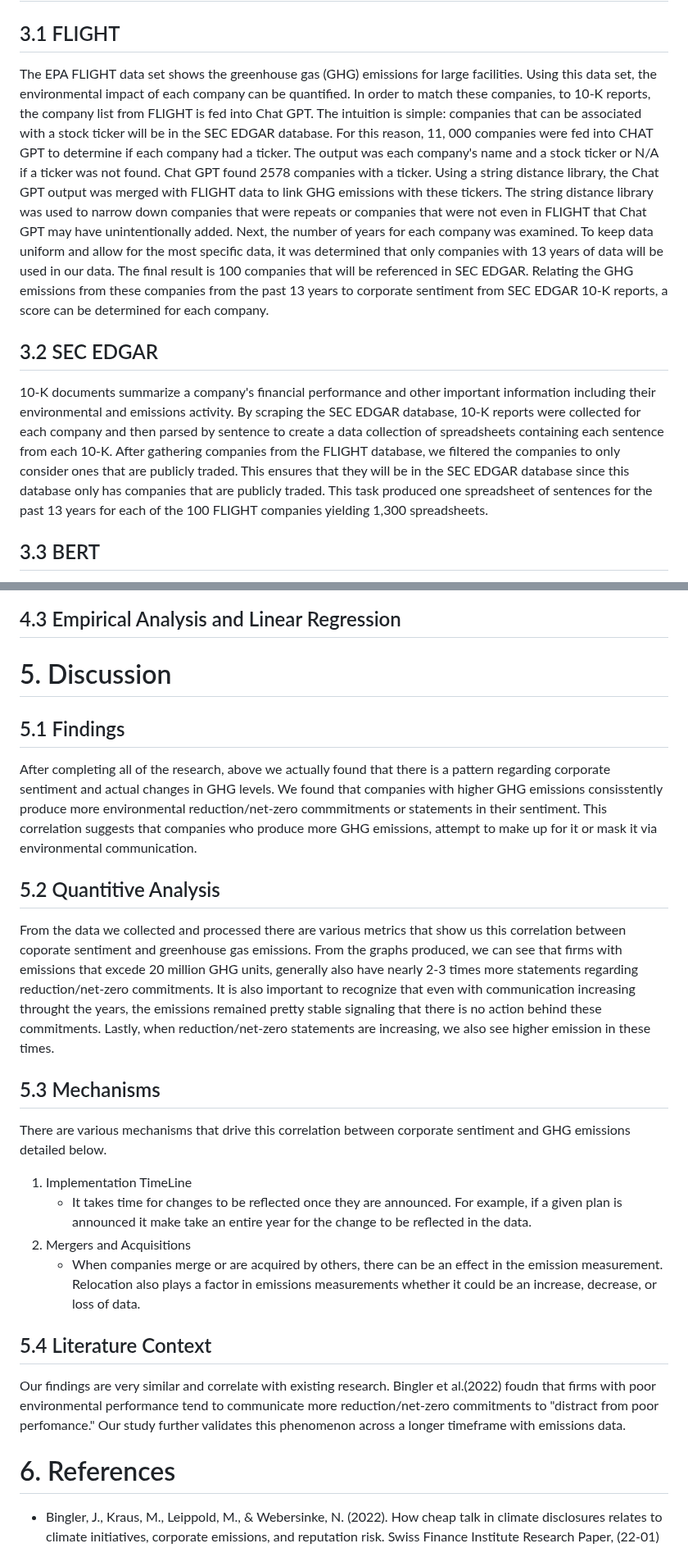
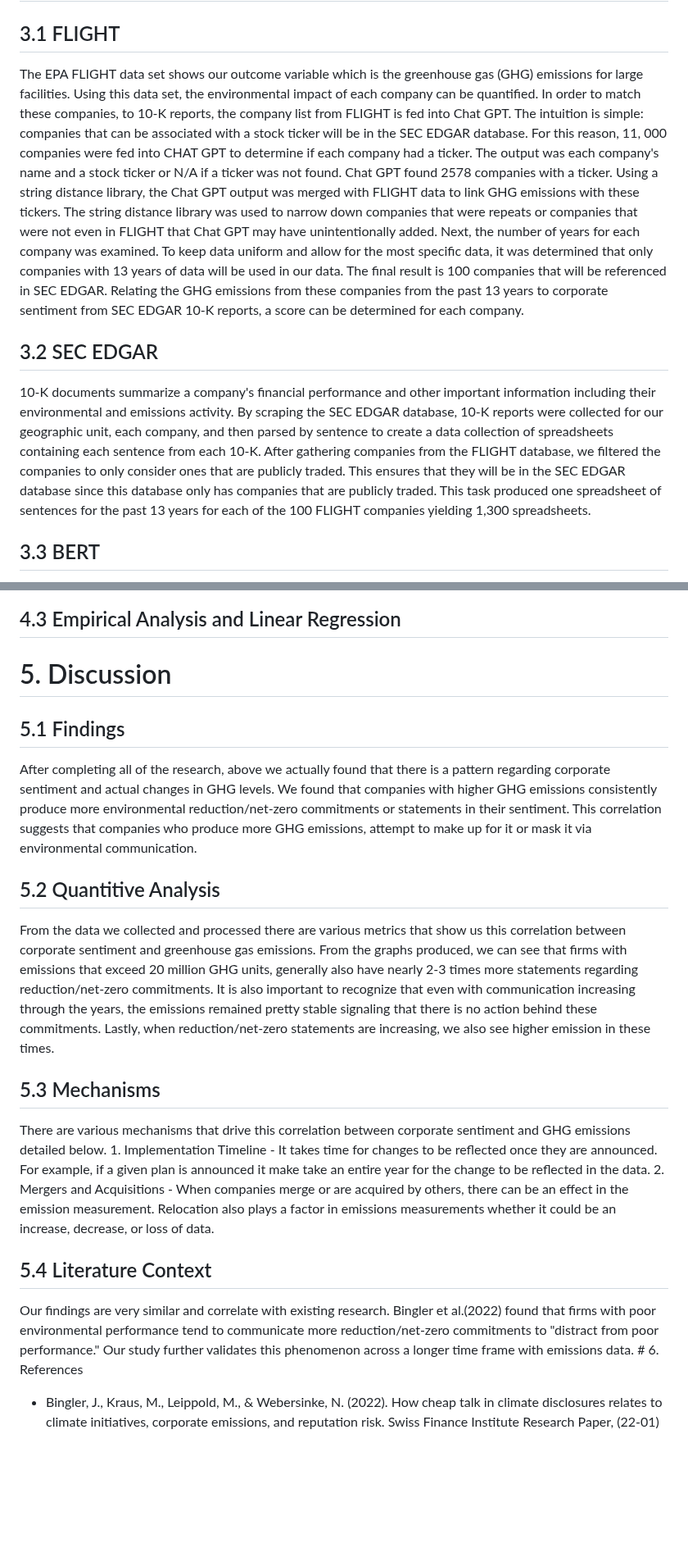
Before and after one commit to umdfiresa2024/research-corporate-sentiment, a Markdown page: README.md, 2 parts joined by grey strips. Shown at 82% size. Drawn GitHub-style; blank space fills up the shorter version.

Commit message:
Updated outcome variable, dependent variable, geographic nuit, and frequency

```diff
--- a/README.md
+++ b/README.md
@@ -22,11 +22,11 @@ Understanding the impact of environmental corporate sentiment on changes in gree
 
 ## 3.1 FLIGHT
 
-The EPA FLIGHT data set shows the greenhouse gas (GHG) emissions for large facilities. Using this data set, the environmental impact of each company can be quantified. In order to match these companies, to 10-K reports, the company list from FLIGHT is fed into Chat GPT. The intuition is simple: companies that can be associated with a stock ticker will be in the SEC EDGAR database. For this reason, 11, 000 companies were fed into CHAT GPT to determine if each company had a ticker. The output was each company's name and a stock ticker or N/A if a ticker was not found. Chat GPT found 2578 companies with a ticker. Using a string distance library, the Chat GPT output was merged with FLIGHT data to link GHG emissions with these tickers. The string distance library was used to narrow down companies that were repeats or companies that were not even in FLIGHT that Chat GPT may have unintentionally added. Next, the number of years for each company was examined. To keep data uniform and allow for the most specific data, it was determined that only companies with 13 years of data will be used in our data. The final result is 100 companies that will be referenced in SEC EDGAR. Relating the GHG emissions from these companies from the past 13 years to corporate sentiment from SEC EDGAR 10-K reports, a score can be determined for each company.
+The EPA FLIGHT data set shows our outcome variable which is the greenhouse gas (GHG) emissions for large facilities. Using this data set, the environmental impact of each company can be quantified. In order to match these companies, to 10-K reports, the company list from FLIGHT is fed into Chat GPT. The intuition is simple: companies that can be associated with a stock ticker will be in the SEC EDGAR database. For this reason, 11, 000 companies were fed into CHAT GPT to determine if each company had a ticker. The output was each company's name and a stock ticker or N/A if a ticker was not found. Chat GPT found 2578 companies with a ticker. Using a string distance library, the Chat GPT output was merged with FLIGHT data to link GHG emissions with these tickers. The string distance library was used to narrow down companies that were repeats or companies that were not even in FLIGHT that Chat GPT may have unintentionally added. Next, the number of years for each company was examined. To keep data uniform and allow for the most specific data, it was determined that only companies with 13 years of data will be used in our data. The final result is 100 companies that will be referenced in SEC EDGAR. Relating the GHG emissions from these companies from the past 13 years to corporate sentiment from SEC EDGAR 10-K reports, a score can be determined for each company.
 
 ## 3.2 SEC EDGAR
 
-10-K documents summarize a company's financial performance and other important information including their environmental and emissions activity. By scraping the SEC EDGAR database, 10-K reports were collected for each company and then parsed by sentence to create a data collection of spreadsheets containing each sentence from each 10-K. After gathering companies from the FLIGHT database, we filtered the companies to only consider ones that are publicly traded. This ensures that they will be in the SEC EDGAR database since this database only has companies that are publicly traded. This task produced one spreadsheet of sentences for the past 13 years for each of the 100 FLIGHT companies yielding 1,300 spreadsheets.
+10-K documents summarize a company's financial performance and other important information including their environmental and emissions activity. By scraping the SEC EDGAR database, 10-K reports were collected for our geographic unit, each company, and then parsed by sentence to create a data collection of spreadsheets containing each sentence from each 10-K. After gathering companies from the FLIGHT database, we filtered the companies to only consider ones that are publicly traded. This ensures that they will be in the SEC EDGAR database since this database only has companies that are publicly traded. This task produced one spreadsheet of sentences for the past 13 years for each of the 100 FLIGHT companies yielding 1,300 spreadsheets.
 
 ## 3.3 BERT
 
@@ -54,26 +54,23 @@ Only publicly traded companies are required to report 10-K statements. Thus, we
 
 ## 4.3 Empirical Analysis and Linear Regression
 
-
-
 # 5. Discussion
 
 ## 5.1 Findings
-After completing all of the research, above we actually found that there is a pattern regarding corporate sentiment and actual changes in GHG levels. We found that companies with higher GHG emissions consisstently produce more environmental reduction/net-zero commmitments or statements in their sentiment. This correlation suggests that companies who produce more GHG emissions, attempt to make up for it or mask it via environmental communication.
+
+After completing all of the research, above we actually found that there is a pattern regarding corporate sentiment and actual changes in GHG levels. We found that companies with higher GHG emissions consistently produce more environmental reduction/net-zero commitments or statements in their sentiment. This correlation suggests that companies who produce more GHG emissions, attempt to make up for it or mask it via environmental communication.
 
 ## 5.2 Quantitive Analysis
-From the data we collected and processed there are various metrics that show us this correlation between coporate sentiment and greenhouse gas emissions. From the graphs produced, we can see that firms with emissions that excede 20 million GHG units, generally also have nearly 2-3 times more statements regarding reduction/net-zero commitments. It is also important to recognize that even with communication increasing throught the years, the emissions remained pretty stable signaling that there is no action behind these commitments. Lastly, when reduction/net-zero statements are increasing, we also see higher emission in these times.
+
+From the data we collected and processed there are various metrics that show us this correlation between corporate sentiment and greenhouse gas emissions. From the graphs produced, we can see that firms with emissions that exceed 20 million GHG units, generally also have nearly 2-3 times more statements regarding reduction/net-zero commitments. It is also important to recognize that even with communication increasing through the years, the emissions remained pretty stable signaling that there is no action behind these commitments. Lastly, when reduction/net-zero statements are increasing, we also see higher emission in these times.
 
 ## 5.3 Mechanisms
-There are various mechanisms that drive this correlation between corporate sentiment and GHG emissions detailed below.
-  1. Implementation TimeLine
-     - It takes time for changes to be reflected once they are announced. For example,          if a given plan is announced it make take an entire year for the change to be            reflected in the data.
-  2. Mergers and Acquisitions
-     - When companies merge or are acquired by others, there can be an effect in the            emission measurement. Relocation also plays a factor in emissions measurements           whether it could be an increase, decrease, or loss of data.
+
+There are various mechanisms that drive this correlation between corporate sentiment and GHG emissions detailed below. 1. Implementation Timeline - It takes time for changes to be reflected once they are announced. For example, if a given plan is announced it make take an entire year for the change to be reflected in the data. 2. Mergers and Acquisitions - When companies merge or are acquired by others, there can be an effect in the emission measurement. Relocation also plays a factor in emissions measurements whether it could be an increase, decrease, or loss of data.
 
 ## 5.4 Literature Context
-Our findings are very similar and correlate with existing research. Bingler et al.(2022) foudn that firms with poor environmental performance tend to communicate more reduction/net-zero commitments to "distract from poor perfomance." Our study further validates this phenomenon across a longer timeframe with emissions data.
-# 6. References
+
+Our findings are very similar and correlate with existing research. Bingler et al.(2022) found that firms with poor environmental performance tend to communicate more reduction/net-zero commitments to "distract from poor performance." Our study further validates this phenomenon across a longer time frame with emissions data. \# 6. References
 
 -   Bingler, J., Kraus, M., Leippold, M., & Webersinke, N. (2022). How cheap talk in climate disclosures relates to climate initiatives, corporate emissions, and reputation risk. Swiss Finance Institute Research Paper, (22-01)
 
```
Also changed, not shown: other parts of README.md (+1 -1 lines).
